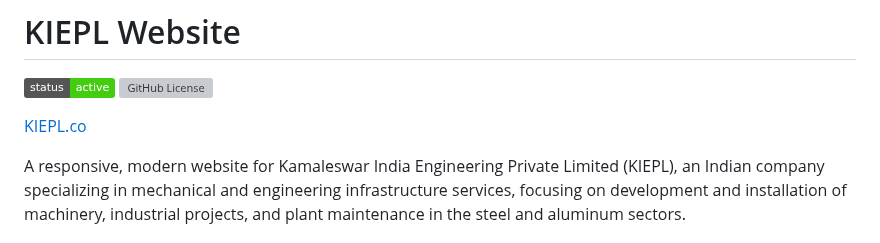
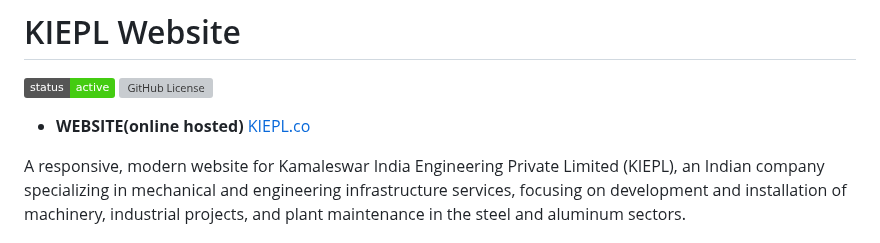
Before and after one commit to Guru22073/KIEPL_Website, a Markdown page: README.md, the part around the change. Rendered like a GitHub page; badges without logos; grey boxes are pictures that could not be loaded.

Commit message:
md changes

```diff
--- a/README.md
+++ b/README.md
@@ -3,6 +3,7 @@
 [![Website Status](https://img.shields.io/badge/status-active-success.svg)](https://github.com/Guru22073/KIEPL_Website)
 [![GitHub License](https://img.shields.io/github/license/Guru22073/KIEPL_Website)](https://github.com/Guru22073/KIEPL_Website/blob/main/LICENSE)
 
+- **WEBSITE(online hosted)**
 [KIEPL.co](https://kiepl.co/)
 
 A responsive, modern website for Kamaleswar India Engineering Private Limited (KIEPL), an Indian company specializing in mechanical and engineering infrastructure services, focusing on development and installation of machinery, industrial projects, and plant maintenance in the steel and aluminum sectors.
```
